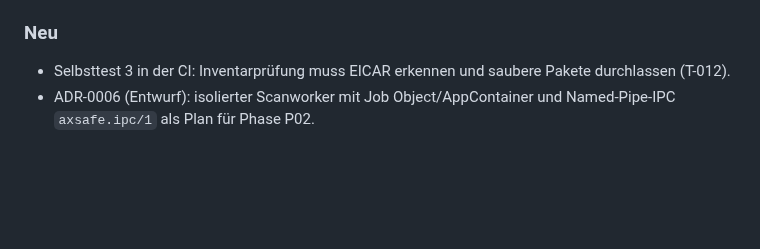
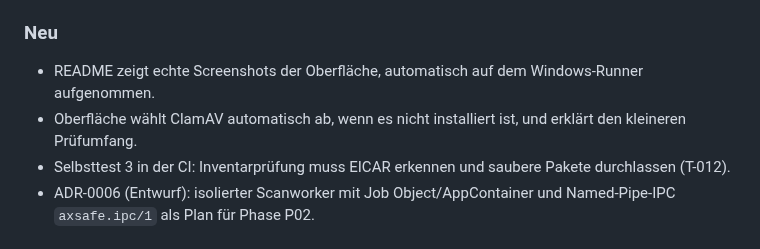
Before and after one commit to tkacalex/AXSafe, a Markdown page: CHANGELOG.md, the part around the change. GitHub-like rendering; blank space fills up the shorter version.

```diff
--- a/CHANGELOG.md
+++ b/CHANGELOG.md
@@ -12,6 +12,8 @@ Alle nennenswerten Änderungen an AXSafe. Format angelehnt an [Keep a Changelog]
 - Gitleaks-Fehlalarm auf die PEM-Suchmuster im Inventarskript: Muster werden zur Laufzeit gebildet, alter Fund begründet in `.gitleaksignore`.
 
 ### Neu
+- README zeigt echte Screenshots der Oberfläche, automatisch auf dem Windows-Runner aufgenommen.
+- Oberfläche wählt ClamAV automatisch ab, wenn es nicht installiert ist, und erklärt den kleineren Prüfumfang.
 - Selbsttest 3 in der CI: Inventarprüfung muss EICAR erkennen und saubere Pakete durchlassen (T-012).
 - ADR-0006 (Entwurf): isolierter Scanworker mit Job Object/AppContainer und Named-Pipe-IPC `axsafe.ipc/1` als Plan für Phase P02.
 
```
Also changed, not shown: README.md (+11 -1 lines), docs/images/ui-overview.png (added), docs/images/ui-scan.png (added).
